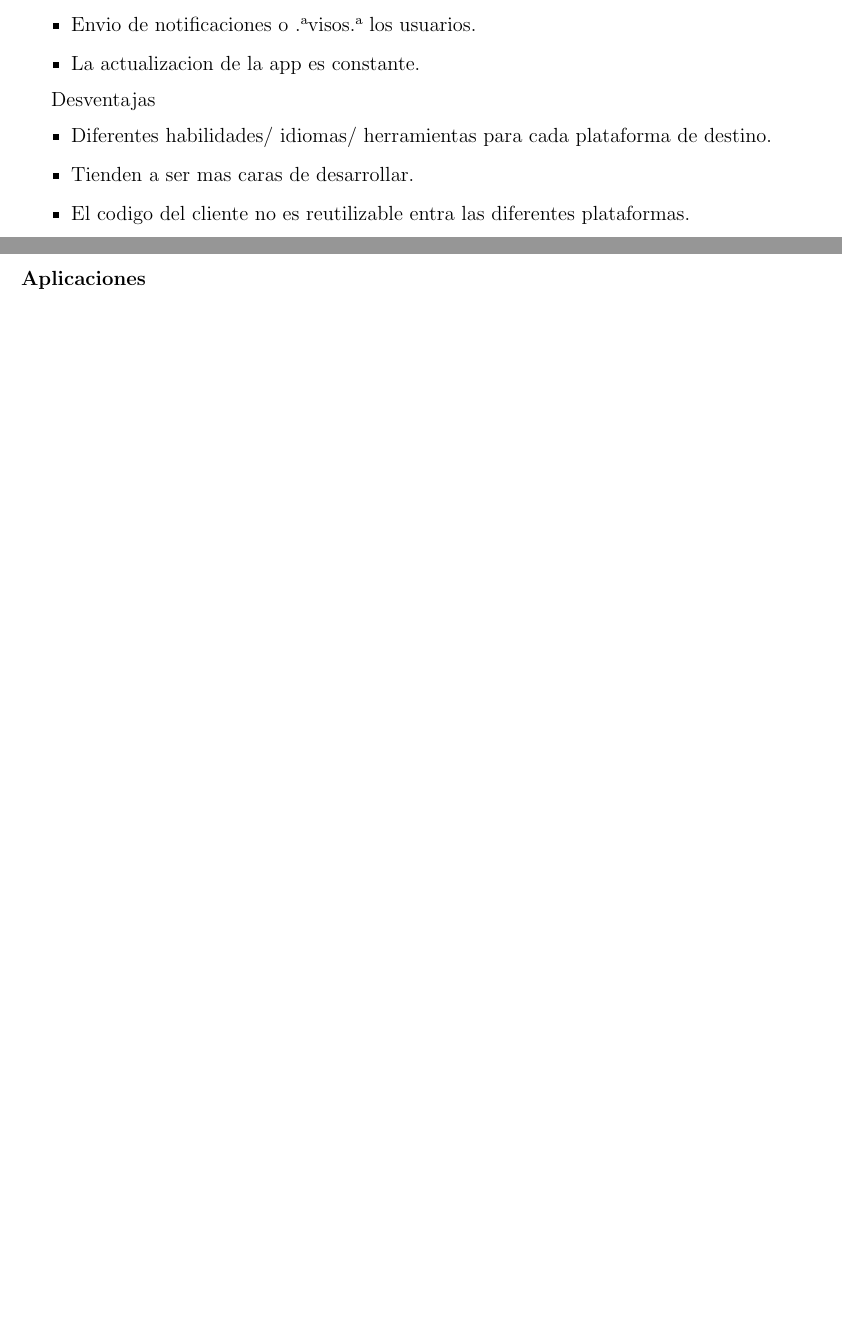
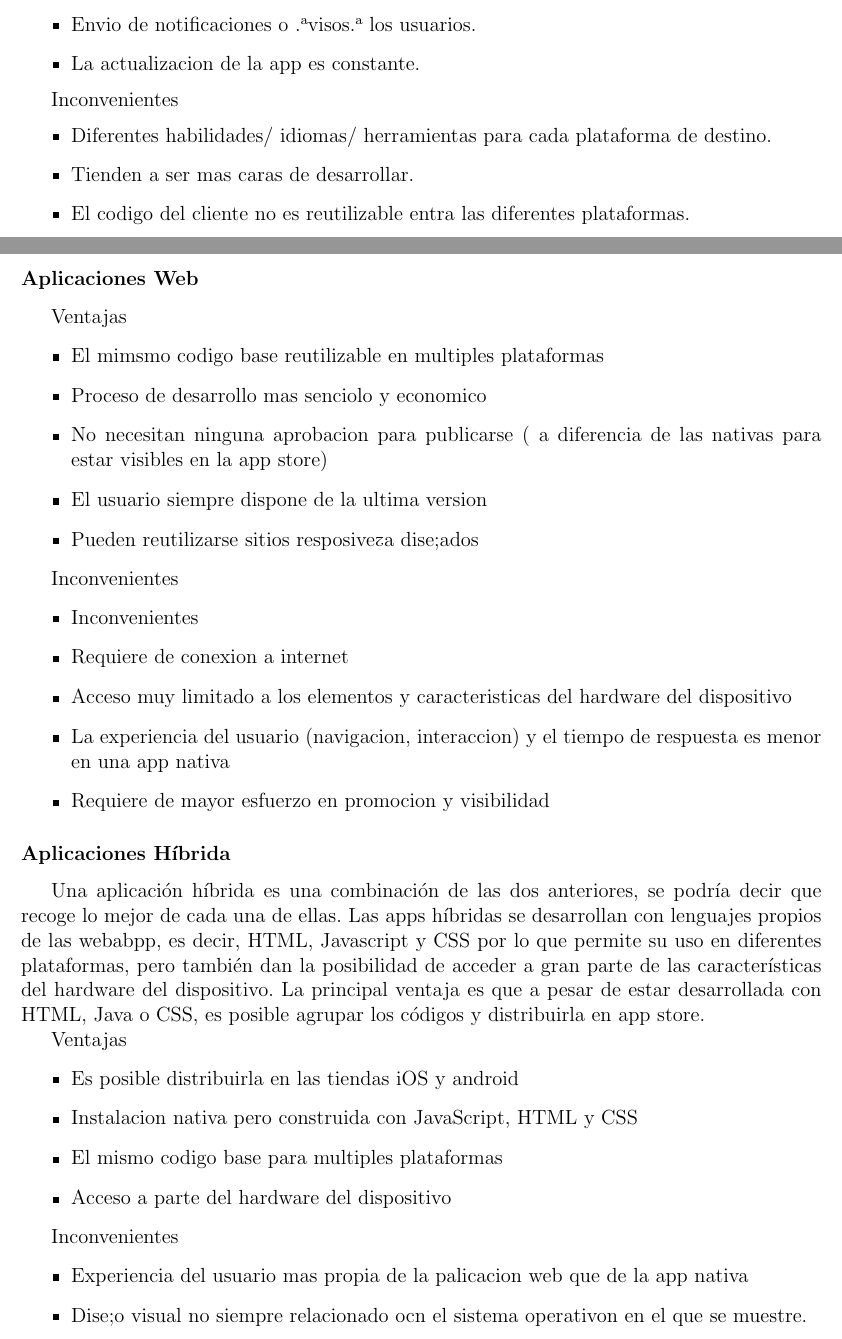
Before and after one commit to rcerqueira11/Seminario-Latex, a LaTeX book (main.tex, which reads sections/marco_conceptual.tex): two parts of pages 12 and 13 of 25 before the commit and two parts of pages 12 and 13 of 26 after it, joined at a grey line, cut so that both start at the same text, the shorter picture padded with empty space. Compiled offline with pdfLaTeX.

Commit message:
Agregado lo que estaba en sharelatext

```diff
--- a/sections/marco_conceptual.tex
+++ b/sections/marco_conceptual.tex
@@ -186,7 +186,7 @@ Ventajas
 
 \end{itemize}
 
-Desventajas
+Inconvenientes
 
 \begin{itemize}
 
@@ -198,43 +198,66 @@ Desventajas
 
 \end{itemize}
 
-\subsubsection{Aplicaciones}
+\subsubsection{Aplicaciones Web}
+
+Ventajas
 
 \begin{itemize}
 
-	\item
+	\item El mimsmo codigo base reutilizable en multiples plataformas
 
-	\item
+	\item Proceso de desarrollo mas senciolo y economico
 
-	\item
+	\item No necesitan ninguna aprobacion para publicarse ( a diferencia de las nativas para estar visibles en la app store)
 
-	\item
+	\item El usuario siempre dispone de la ultima version
 
-	\item
-
-	\item
-
-	\item
+	\item Pueden reutilizarse sitios "resposive" ya dise;ados
 
 \end{itemize}
 
-\subsubsection{}
+Inconvenientes
 
 \begin{itemize}
 
-	\item
+	\item Inconvenientes
 
-	\item
+	\item Requiere de conexion a internet
 
-	\item
+	\item Acceso muy limitado a los elementos y caracteristicas del hardware del dispositivo
 
-	\item
+	\item La experiencia del usuario (navigacion, interaccion) y el tiempo de respuesta es menor en una app nativa
 
-	\item
+	\item Requiere de mayor esfuerzo en promocion y visibilidad
 
-	\item
+\end{itemize}
 
-	\item
+\subsubsection{Aplicaciones Híbrida}
+
+Una aplicación híbrida es una combinación de las dos anteriores, se podría decir que recoge lo mejor de cada una de ellas. Las apps híbridas se desarrollan con lenguajes propios de las webabpp, es decir, HTML, Javascript y CSS por lo que permite su uso en diferentes plataformas, pero también dan la posibilidad de acceder a gran parte de las características del hardware del dispositivo. La principal ventaja es que a pesar de estar desarrollada con HTML, Java o CSS, es posible agrupar los códigos y distribuirla en app store.
+
+
+Ventajas
+
+\begin{itemize}
+
+	\item Es posible distribuirla en las tiendas iOS y android
+
+	\item Instalacion nativa pero construida con JavaScript, HTML y CSS
+
+	\item El mismo codigo base para multiples plataformas
+
+	\item Acceso a parte del hardware del dispositivo
+
+\end{itemize}
+
+Inconvenientes
+
+\begin{itemize}
+
+	\item Experiencia del usuario mas propia de la palicacion web que de la app nativa
+
+	\item Dise;o visual no siempre relacionado ocn el sistema operativon en el que se muestre.
 
 \end{itemize}
 
```
